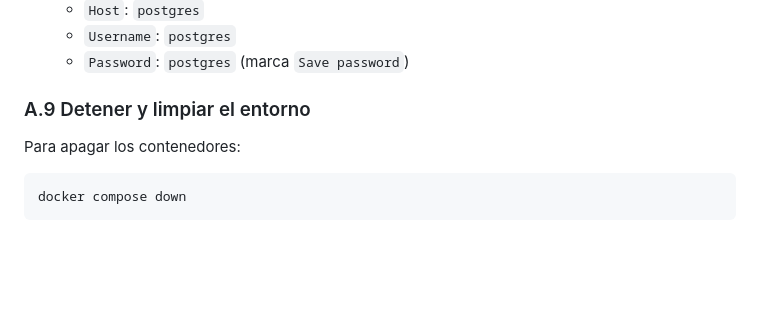
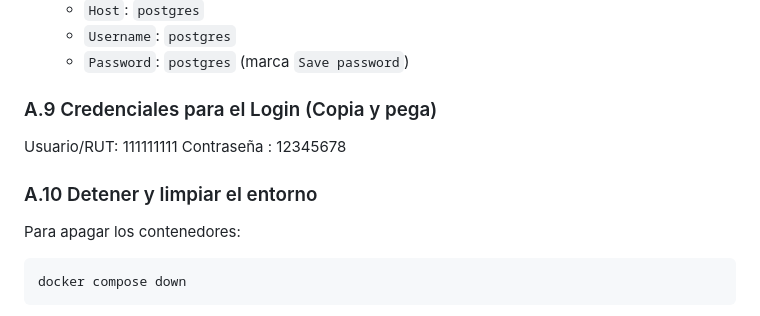
Before and after one commit to Ruchuba09/Modelo-Predictivo, a Markdown page: README.md, the part around the change. Drawn GitHub-style; blank space fills up the shorter version.

Commit message:
Se agregan credenciales del login

```diff
--- a/README.md
+++ b/README.md
@@ -129,7 +129,12 @@ Para registrar la base de datos dentro de pgAdmin:
    - `Username`: `postgres`
    - `Password`: `postgres` (marca `Save password`)
 
-### A.9 Detener y limpiar el entorno
+### A.9 Credenciales para el Login (Copia y pega)
+
+Usuario/RUT: 111111111
+Contraseña : 12345678
+
+### A.10 Detener y limpiar el entorno
 
 Para apagar los contenedores:
 
```
